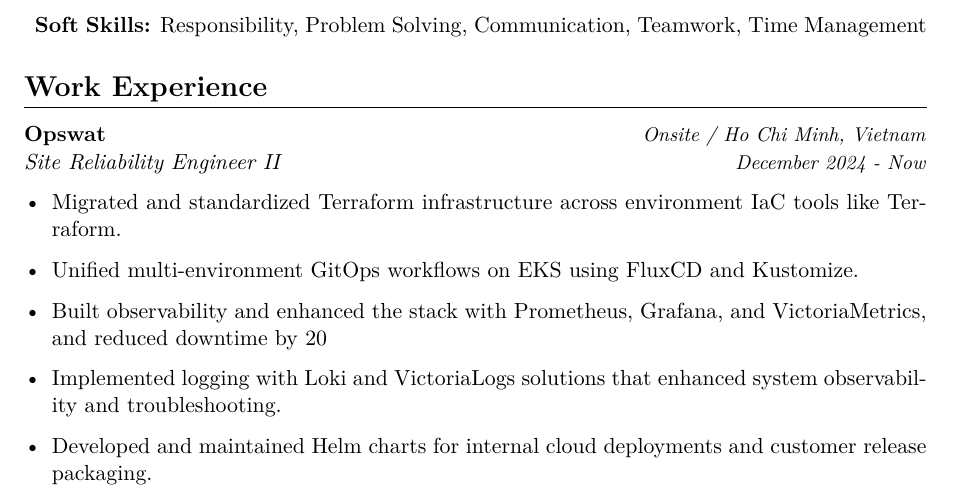
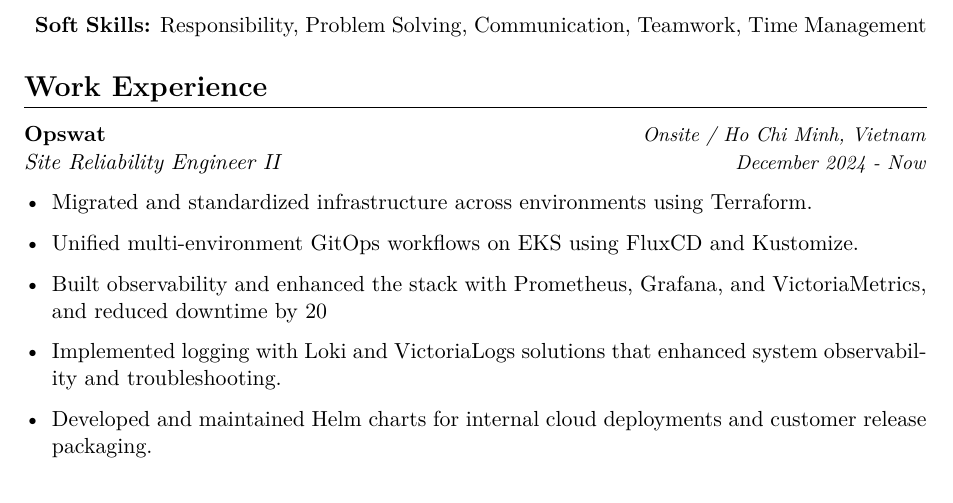
Before and after one commit to duyhenryer/latex-resume, a LaTeX CV (resume.tex): part of page 1 of 3, cut so that both start at the same text. Compiled offline with XeLaTeX.

Commit message:
Refine Terraform migration description in resume

```diff
--- a/resume.tex
+++ b/resume.tex
@@ -79,7 +79,7 @@
 \textbf{\href{https://www.opswat.com/}{Opswat}} \hfill {\small\textit{Onsite / Ho Chi Minh, Vietnam}} \\
 \textit{Site Reliability Engineer II} \hfill {\small\textit{December 2024 - Now}}
 \begin{itemize}[leftmargin=*]
-    \item Migrated and standardized Terraform infrastructure across environment IaC tools like Terraform.
+    \item Migrated and standardized infrastructure across environments using Terraform.
     \item Unified multi-environment GitOps workflows on EKS using FluxCD and Kustomize.
     \item Built observability and enhanced the stack with Prometheus, Grafana, and VictoriaMetrics, and reduced downtime by 20%
     \item Implemented logging with Loki and VictoriaLogs solutions that enhanced system observability and troubleshooting.
```
